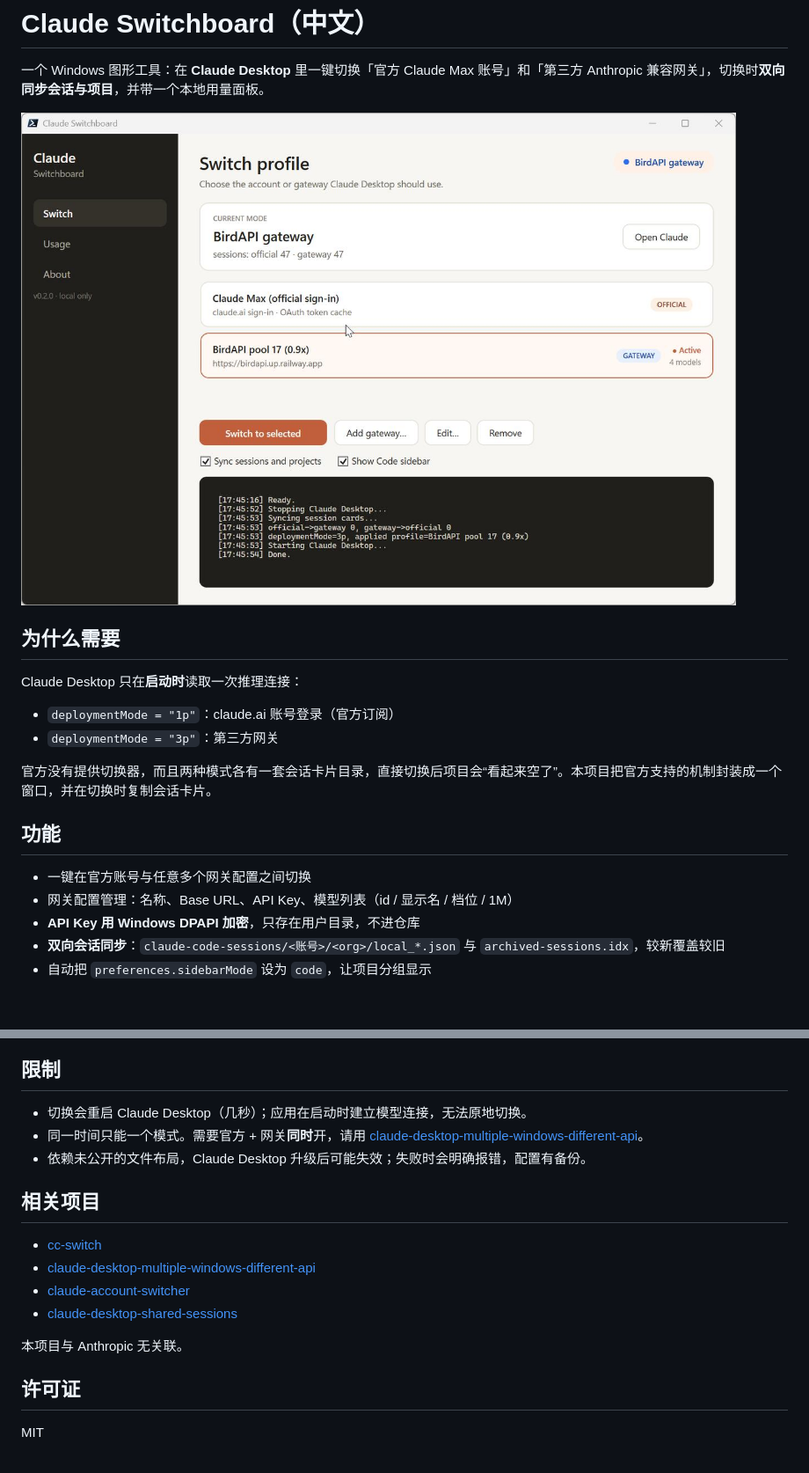
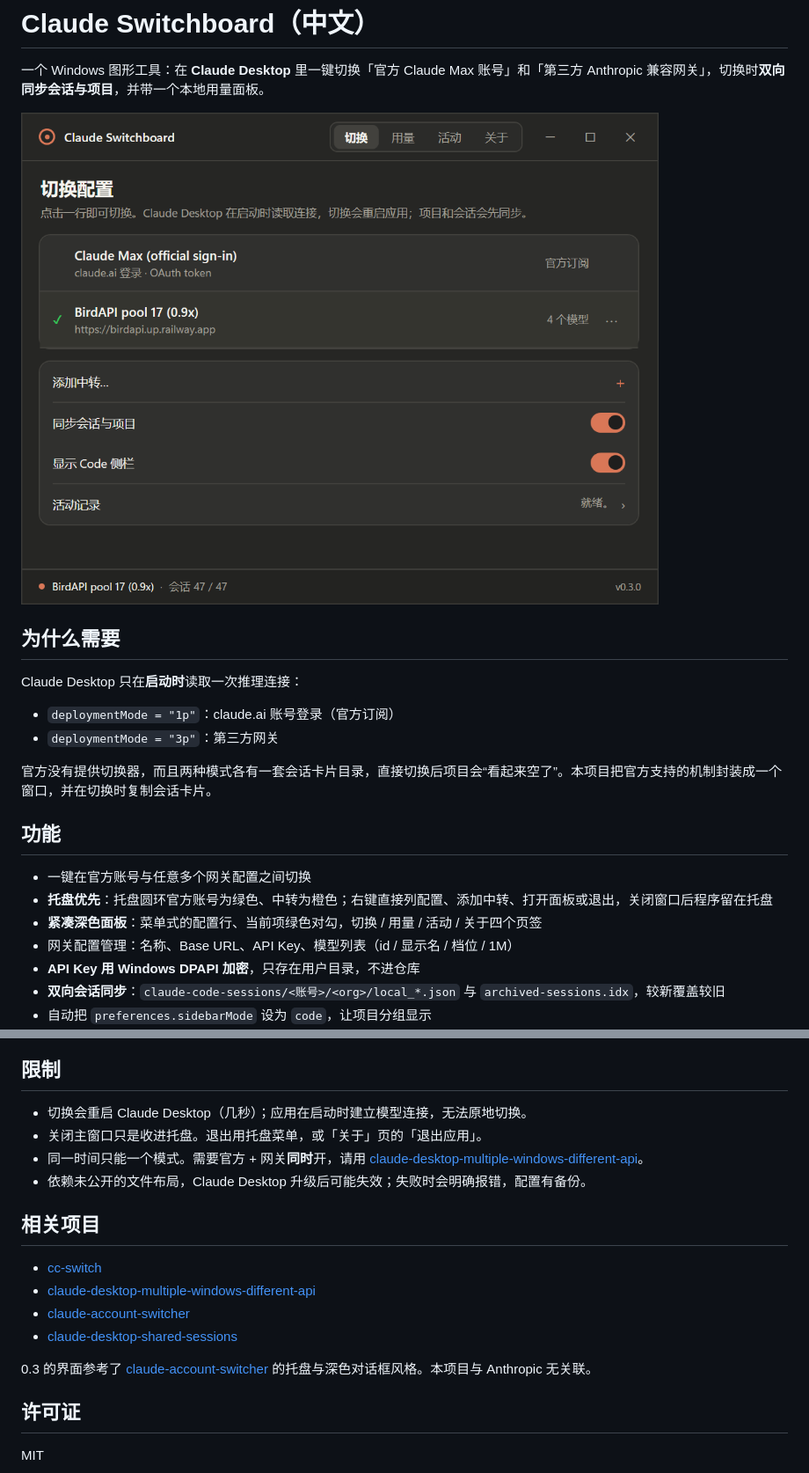
Before and after one commit to Allenllii/claude-switchboard, a Markdown page: README.zh-CN.md, 2 parts joined by grey strips. Shown at 88% size. Rendered like a GitHub page; pictures changed too: assets/switch.png; blank space fills up the shorter version.

```diff
--- a/README.zh-CN.md
+++ b/README.zh-CN.md
@@ -16,6 +16,8 @@ Claude Desktop 只在**启动时**读取一次推理连接：
 ## 功能
 
 - 一键在官方账号与任意多个网关配置之间切换
+- **托盘优先**：托盘圆环官方账号为绿色、中转为橙色；右键直接列配置、添加中转、打开面板或退出，关闭窗口后程序留在托盘
+- **紧凑深色面板**：菜单式的配置行、当前项绿色对勾，切换 / 用量 / 活动 / 关于四个页签
 - 网关配置管理：名称、Base URL、API Key、模型列表（id / 显示名 / 档位 / 1M）
 - **API Key 用 Windows DPAPI 加密**，只存在用户目录，不进仓库
 - **双向会话同步**：`claude-code-sessions/<账号>/<org>/local_*.json` 与 `archived-sessions.idx`，较新覆盖较旧
@@ -94,6 +96,7 @@ claude-opus-5-5 | Claude Opus 5.5 | opus | 1m
 ## 限制
 
 - 切换会重启 Claude Desktop（几秒）；应用在启动时建立模型连接，无法原地切换。
+- 关闭主窗口只是收进托盘。退出用托盘菜单，或「关于」页的「退出应用」。
 - 同一时间只能一个模式。需要官方 + 网关**同时**开，请用
   [claude-desktop-multiple-windows-different-api](https://github.com/TonF1917/claude-desktop-multiple-windows-different-api)。
 - 依赖未公开的文件布局，Claude Desktop 升级后可能失效；失败时会明确报错，配置有备份。
@@ -105,7 +108,8 @@ claude-opus-5-5 | Claude Opus 5.5 | opus | 1m
 - [claude-account-switcher](https://github.com/SnlperStripes/claude-account-switcher)
 - [claude-desktop-shared-sessions](https://github.com/Tianqi-Bu/claude-desktop-shared-sessions)
 
-本项目与 Anthropic 无关联。
+0.3 的界面参考了 [claude-account-switcher](https://github.com/SnlperStripes/claude-account-switcher)
+的托盘与深色对话框风格。本项目与 Anthropic 无关联。
 
 ## 许可证
 
```
Also changed, not shown: CHANGELOG.md (+18 -0 lines), README.md (+9 -1 lines), 1 other file.
